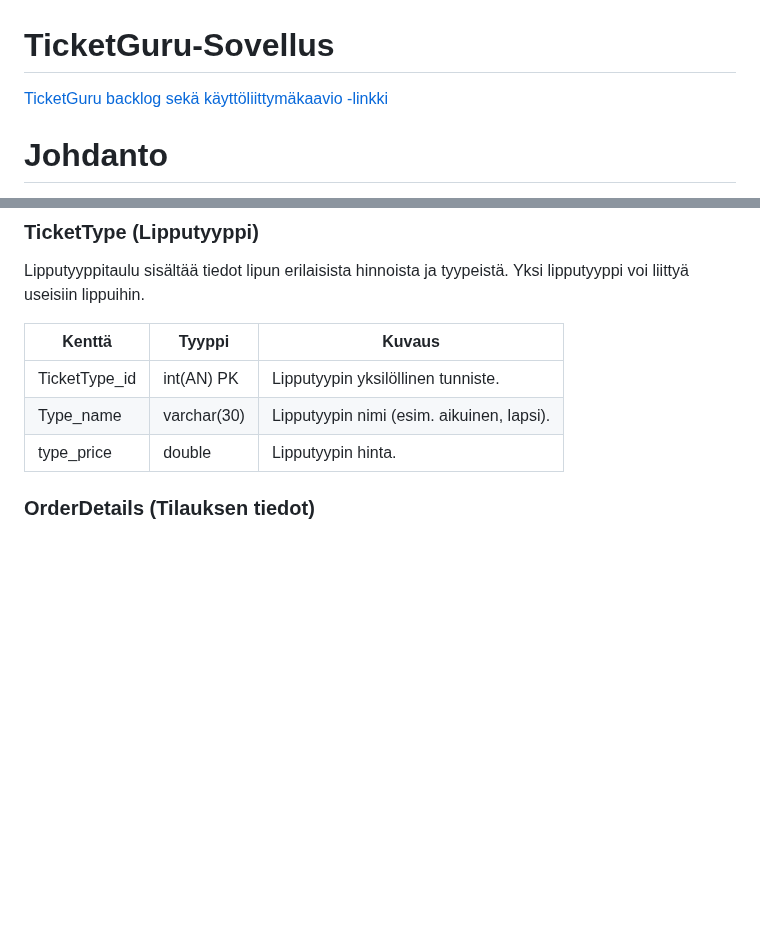
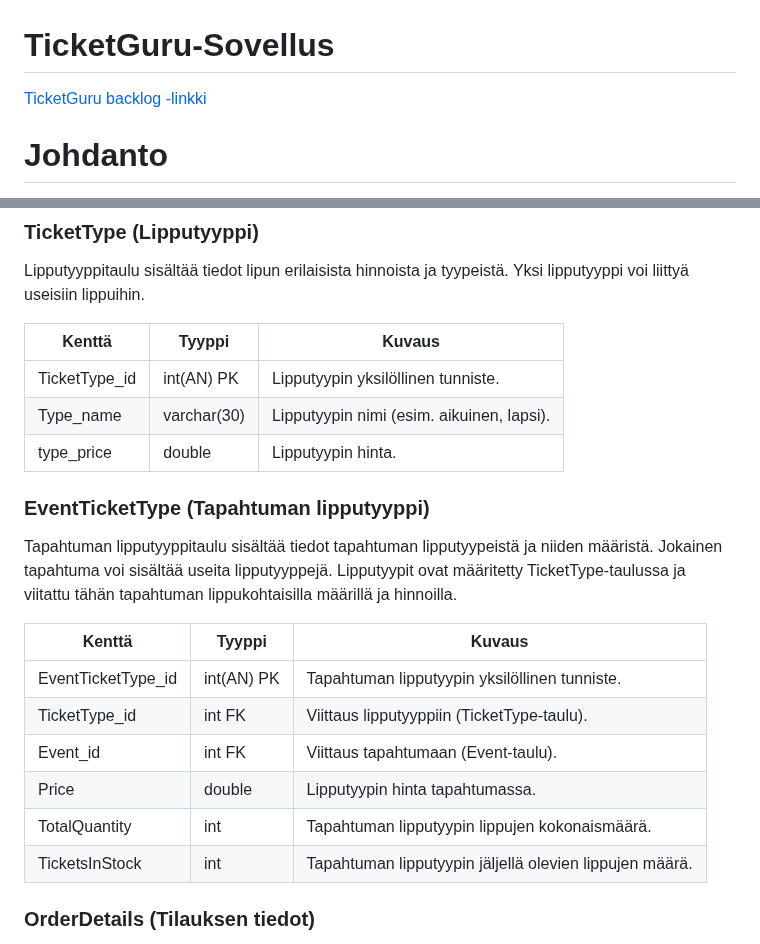
Before and after one commit to Elite1nnovators/TicketGuru-Sovellus, a Markdown page: README.md, 2 parts joined by grey strips. GitHub-like rendering; blank space fills up the shorter version.

Commit message:
lisätty tietokantadokumentaatioon EventTicketType-taulukko

```diff
--- a/README.md
+++ b/README.md
@@ -1,6 +1,6 @@
 # TicketGuru-Sovellus
 
-[TicketGuru backlog sekä käyttöliittymäkaavio -linkki](https://docs.google.com/spreadsheets/d/1MQNqwOzjuIXldOeYIx_NevCTvQeL70HyKikxyzmMKN8/edit?gid=0#gid=0)
+[TicketGuru backlog -linkki](https://docs.google.com/spreadsheets/d/1MQNqwOzjuIXldOeYIx_NevCTvQeL70HyKikxyzmMKN8/edit?gid=0#gid=0)
 
 # Johdanto
 
@@ -217,6 +217,19 @@ Lipputyyppitaulu sisältää tiedot lipun erilaisista hinnoista ja tyypeistä. Y
 | TicketType_id     | int(AN) PK       | Lipputyypin yksilöllinen tunniste.                      |
 | Type_name         | varchar(30)      | Lipputyypin nimi (esim. aikuinen, lapsi).               |
 | type_price        | double           | Lipputyypin hinta.                                      |
+
+### EventTicketType (Tapahtuman lipputyyppi)
+
+Tapahtuman lipputyyppitaulu sisältää tiedot tapahtuman lipputyypeistä ja niiden määristä. Jokainen tapahtuma voi sisältää useita lipputyyppejä. Lipputyypit ovat määritetty TicketType-taulussa ja viitattu tähän tapahtuman lippukohtaisilla määrillä ja hinnoilla.
+
+| Kenttä            | Tyyppi           | Kuvaus                                                  |
+| ------------------|------------------| --------------------------------------------------------|
+| EventTicketType_id | int(AN) PK       | Tapahtuman lipputyypin yksilöllinen tunniste.            |
+| TicketType_id      | int FK           | Viittaus lipputyyppiin (TicketType-taulu).               |
+| Event_id           | int FK           | Viittaus tapahtumaan (Event-taulu).                      |
+| Price              | double           | Lipputyypin hinta tapahtumassa.                          |
+| TotalQuantity      | int              | Tapahtuman lipputyypin lippujen kokonaismäärä.           |
+| TicketsInStock     | int              | Tapahtuman lipputyypin jäljellä olevien lippujen määrä.  |
 
 
 ### OrderDetails (Tilauksen tiedot)
```
